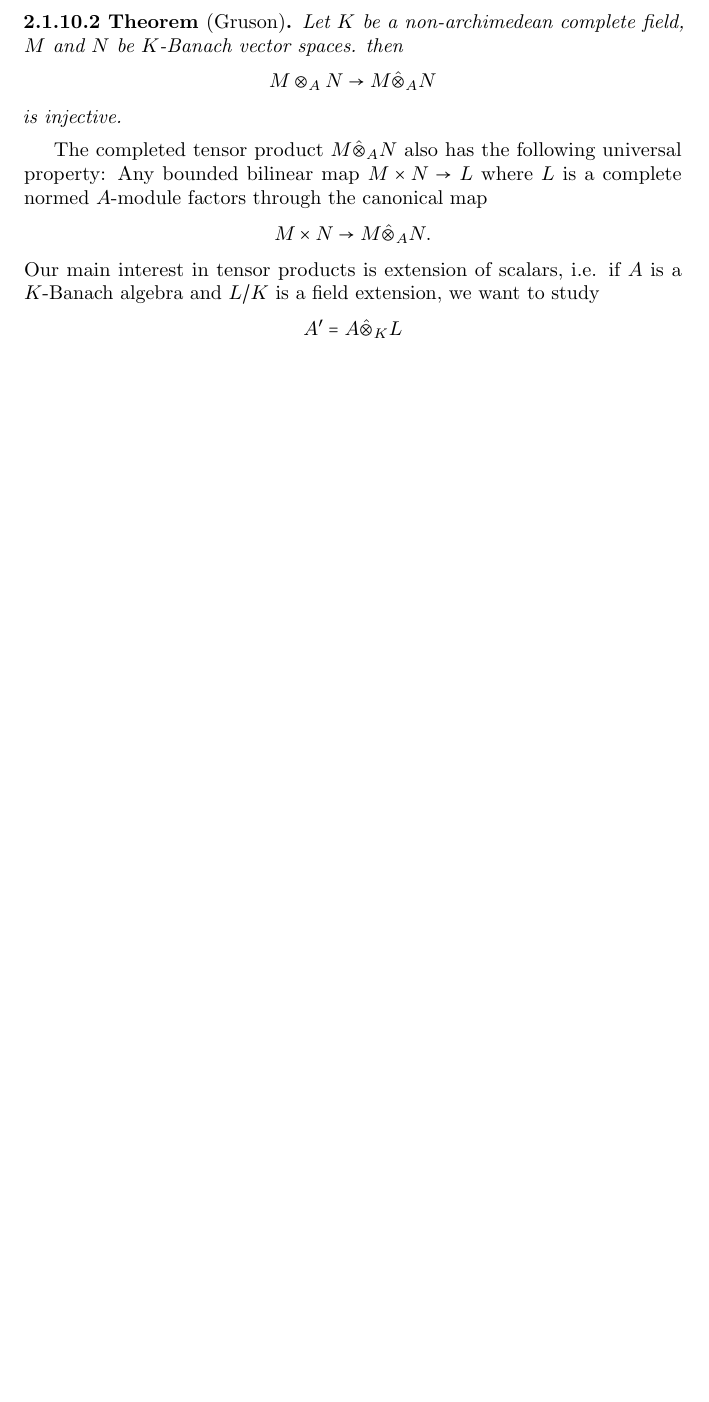
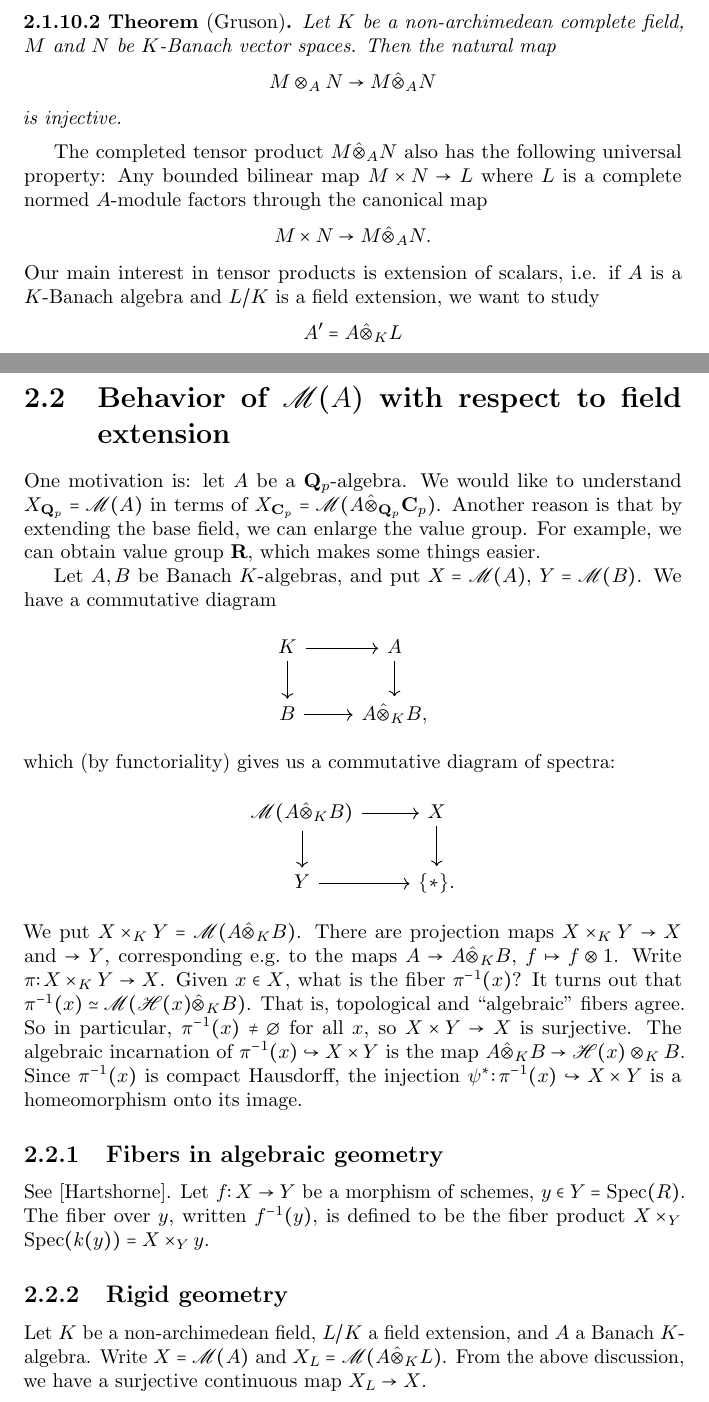
Before and after one commit to 2lambda123/7350, a LaTeX thesis (7350.tex, which reads 3-Berkovich.tex, 7350.sty): part of page 56 of 58 before the commit and two parts of pages 56 and 57 of 60 after it, the two joined at a grey line, cut so that both start at the same text, the shorter picture padded with empty space. Compiled offline with pdfLaTeX.

Commit message:
notes on 3-24

```diff
--- a/3-Berkovich.tex
+++ b/3-Berkovich.tex
@@ -1164,9 +1175,9 @@ Note that the map
 M\otimes_A N\to M\hat{\otimes}_AN
 \]
 is not in general injective.
-\begin{theorem}[Gruson] Let $K$ be a non-archimedean complete field, $M$ and $N$ be $K$-Banach vector spaces. then
+\begin{theorem}[Gruson] Let $K$ be a non-archimedean complete field, $M$ and $N$ be $K$-Banach vector spaces. Then the natural map
 \[
-M\otimes_A N\to M\hat{\otimes}_AN
+  M\otimes_A N\to M\hat{\otimes}_AN
 \]
 is injective.
 \end{theorem}
@@ -1178,3 +1189,63 @@ Our main interest in tensor products is extension of scalars, i.e. if $A$ is a $
 \[
 A^\prime=A\hat{\otimes}_K L
 \]
+
+
+
+
+
+\section{Behavior of \texorpdfstring{$\Berkspec(A)$}{M(A)} with respect to field extension}
+
+One motivation is: let $A$ be a $\bQ_p$-algebra. We would like to understand
+$X_{\bQ_p}=\Berkspec(A)$ in terms of
+$X_{\bC_p} = \Berkspec(A\hat\otimes_{\bQ_p}\bC_p)$. Another reason is that by
+extending the base field, we can enlarge the value group. For example, we can
+obtain value group $\bR$, which makes some things easier.
+
+Let $A,B$ be Banach $K$-algebras, and put $X=\Berkspec(A)$, $Y=\Berkspec(B)$.
+We have a commutative diagram
+\[
+\begin{tikzcd}
+	K \ar[r] \ar[d]
+		& A \ar[d] \\
+	B \ar[r]
+		& A\hat\otimes_K B ,
+\end{tikzcd}
+\]
+which (by functoriality) gives us a commutative diagram of spectra:
+\[
+\begin{tikzcd}
+	\Berkspec(A\hat\otimes_K B) \ar[r] \ar[d]
+		& X \ar[d] \\
+	Y \ar[r]
+		& \{\ast\} .
+\end{tikzcd}
+\]
+We put $X\times_K Y = \Berkspec(A\hat\otimes_K B)$. There are projection maps
+$X\times_K Y\to X$ and $\to Y$, corresponding e.g.~to the maps
+$A\to A\hat\otimes_K B$, $f\mapsto f\otimes 1$. Write
+$\pi\colon X\times_K Y\to X$. Given $x\in X$, what is the fiber $\pi^{-1}(x)$?
+It turns out that $\pi^{-1}(x)\simeq\Berkspec(\sH(x)\hat\otimes_K B)$. That is,
+topological and ``algebraic'' fibers agree. So in particular,
+$\pi^{-1}(x)\ne\varnothing$ for all $x$, so $X\times Y\to X$ is surjective. The
+algebraic incarnation of $\pi^{-1}(x)\hookrightarrow X\times Y$ is the map
+$A\hat\otimes_K B\to \sH(x)\otimes_K B$. Since $\pi^{-1}(x)$ is compact
+Hausdorff, the injection $\psi^\ast\colon\pi^{-1}(x)\hookrightarrow X\times Y$
+is a homeomorphism onto its image.
+
+
+\subsection{Fibers in algebraic geometry}
+
+See [Hartshorne]. Let $f\colon X\to Y$ be a morphism of schemes,
+$y\in Y=\spec(R)$. The fiber over $y$, written $f^{-1}(y)$, is defined to be
+the fiber product $X\times_Y \spec(k(y)) = X\times_Y y$.
+
+
+
+
+
+\subsection{Rigid geometry}
+
+Let $K$ be a non-archimedean field, $L/K$ a field extension, and $A$ a Banach
+$K$-algebra. Write $X=\Berkspec(A)$ and $X_L=\Berkspec(A\hat\otimes_K L)$. From
+the above discussion, we have a surjective continuous map $X_L\to X$.
@@ -1180,0 +1262 @@ A^\prime=A\hat{\otimes}_K L
+\emph{normal} if all $K$-embeddings $L\hookrightarrow \overline K$ have the
--- a/7350.sty
+++ b/7350.sty
@@ -27,6 +27,7 @@
 	\newcommand{\sX}{\mathscr{X}}
 
 % operators
+	\DeclareMathOperator{\aut}{Aut}
 	\DeclareMathOperator{\Berkspec}{\mathscr{M}} % Berkovich spectrum
 	\DeclareMathOperator{\closure}{cl}
 	\DeclareMathOperator{\disk}{D}
```
Also changed, not shown: 3-Berkovich.tex (89 more changed lines).
